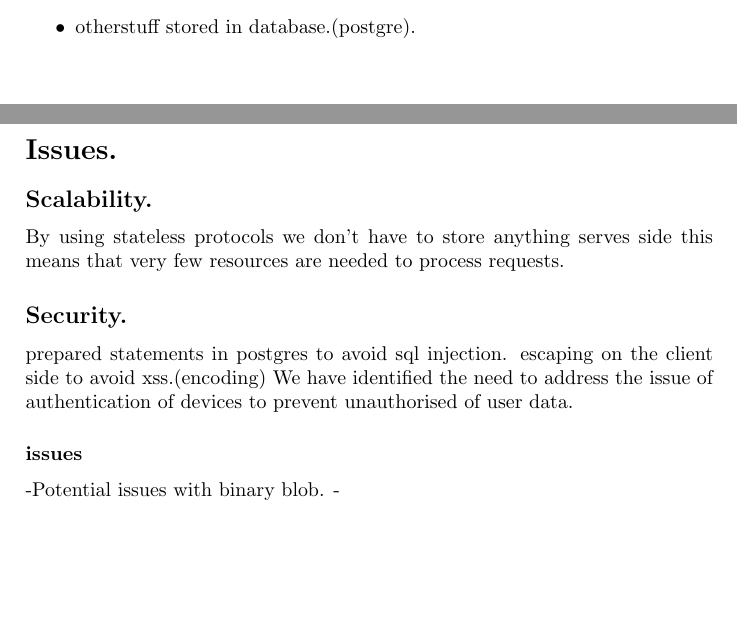
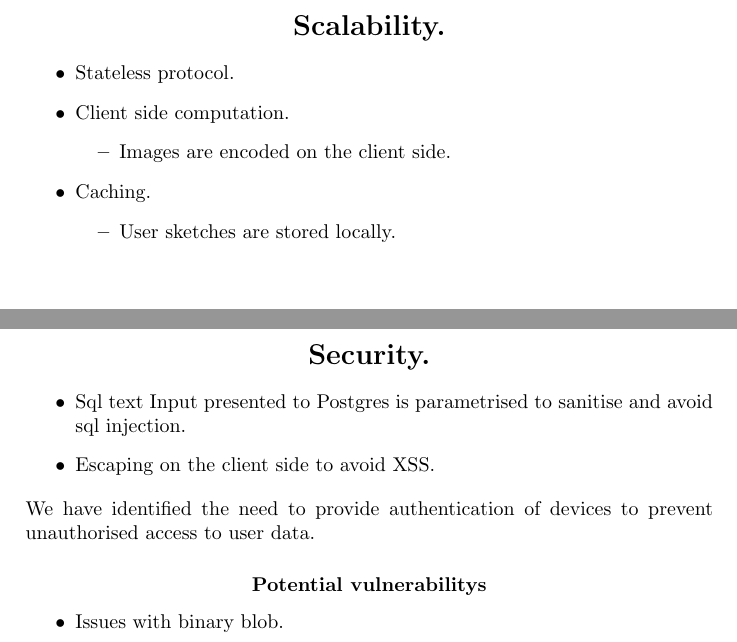
Before and after one commit to gregoswald/presentation1, a LaTeX document (nwen304_presentation1.tex): two parts of pages 2 and 3 of 4 before the commit and two parts of pages 3 and 4 of 7 after it, joined at a grey line, cut at the place of the change, the shorter picture padded with empty space. Compiled offline with pdfLaTeX.

Commit message:
tidyed up a bit, added a few lists

```diff
--- a/nwen304_presentation1.tex
+++ b/nwen304_presentation1.tex
@@ -21,2 +21,0 @@
-\item preview images stored on s3
-\item otherstuff stored in database.(postgre).
@@ -22,0 +28,25 @@
+\section*{Scalability.}
+		\begin{itemize}
+		\item Stateless protocol.
+		\item Client side computation.
+		\begin{itemize}
+		\item Images are encoded on the client side.
+		\end{itemize}
+		\item Caching.
+		\begin{itemize}
+		\item User sketches are stored locally.
+		\end{itemize}
+		\end{itemize}
+%------------------------------------------------------------------------------------------------------
+\newpage
+\section*{Security.}
+	\begin{itemize}
+	\item Sql text Input presented to Postgres is parametrised to sanitise and avoid sql injection.
+	\item Escaping on the client side to avoid XSS.
+	\end{itemize}
+We have identified the need to provide authentication of devices to prevent unauthorised access to  user data.
+
+\subsubsection*{Potential vulnerabilitys}
+\begin{itemize}
+\item Issues with binary blob.
+\end{itemize}
@@ -23,14 +66,2 @@
 \end{itemize}
 \newpage
-\section*{Issues.}
-
-\subsection*{Scalability.}
-	By using stateless protocols we don't have to store anything serves side this means that very few resources are 		         	needed to process requests.
-\subsection*{Security.}
-	prepared statements in postgres to avoid sql injection.
-	escaping on the client side to avoid xss.(encoding)
-	We have identified the need to address the issue of authentication of devices to prevent unauthorised       	   of user data.
-\subsubsection*{issues}
--Potential issues with binary blob.
--
-\subsection*{Reliability.}
```
Also changed, not shown: nwen304_presentation1.pdf, nwen304_presentation1.tex (33 more changed lines), 2 other files.
